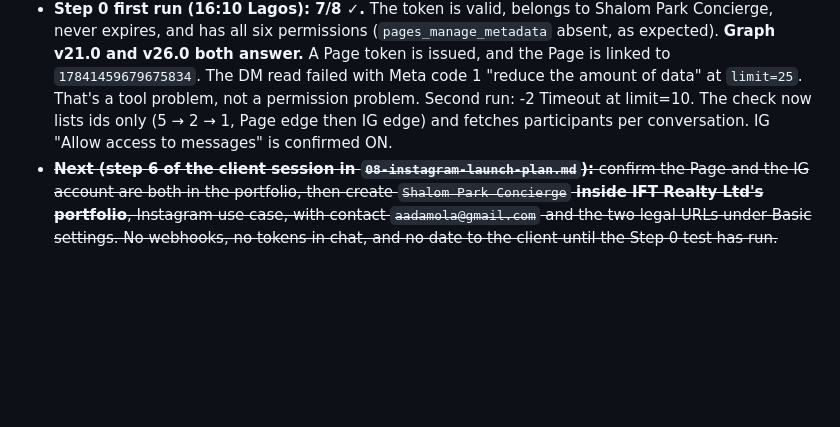
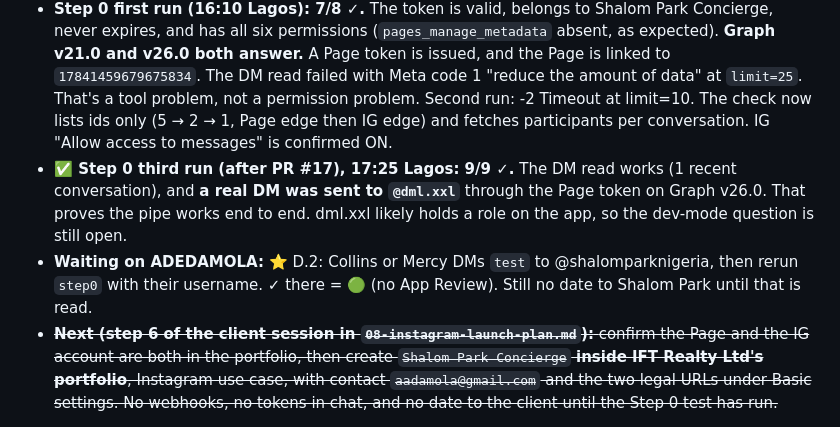
Before and after one commit to aadamola/PROPEL, a Markdown page: CHANGELOG.md, the part around the change. Drawn GitHub-style; blank space fills up the shorter version.

Commit message:
Step 0: 9/9 passed, test DM delivered; next is the outsider test
Co-Authored-By: Claude Opus 5.5 <noreply@anthropic.com>
Claude-Session: https://claude.ai/code/session_01EjhTehrHWd9FcYUwbsUyvE

```diff
--- a/CHANGELOG.md
+++ b/CHANGELOG.md
@@ -12,6 +12,8 @@
 - **Also:** `05` posts to `/me/messages`, which needs a **Page** token, not the system-user token. Step 0 confirms a Page token can be issued. At step 10 the n8n credential gets the Page token.
 - **Waiting on ADEDAMOLA:** ⭐ IG "Allow access to messages" ON. Then merge PR #14 and run Step 0 (A–E).
 - **Step 0 first run (16:10 Lagos): 7/8 ✓.** The token is valid, belongs to Shalom Park Concierge, never expires, and has all six permissions (`pages_manage_metadata` absent, as expected). **Graph v21.0 and v26.0 both answer.** A Page token is issued, and the Page is linked to `17841459679675834`. The DM read failed with Meta code 1 "reduce the amount of data" at `limit=25`. That's a tool problem, not a permission problem. Second run: -2 Timeout at limit=10. The check now lists ids only (5 → 2 → 1, Page edge then IG edge) and fetches participants per conversation. IG "Allow access to messages" is confirmed ON.
+- **✅ Step 0 third run (after PR #17), 17:25 Lagos: 9/9 ✓.** The DM read works (1 recent conversation), and **a real DM was sent to `@dml.xxl`** through the Page token on Graph v26.0. That proves the pipe works end to end. dml.xxl likely holds a role on the app, so the dev-mode question is still open.
+- **Waiting on ADEDAMOLA:** ⭐ D.2: Collins or Mercy DMs `test` to @shalomparknigeria, then rerun `step0` with their username. ✓ there = 🟢 (no App Review). Still no date to Shalom Park until that is read.
 - ~~**Next (step 6 of the client session in `08-instagram-launch-plan.md`):** confirm the Page and the IG account are both in the portfolio, then create `Shalom Park Concierge` **inside IFT Realty Ltd's portfolio**, Instagram use case, with contact `aadamola@gmail.com` and the two legal URLs under Basic settings. No webhooks, no tokens in chat, and no date to the client until the Step 0 test has run.~~
 
 ## 2026-10-15 (night, late) — ✅ PR #10 merged; getpropel.tech live on Vercel
```
Also changed, not shown: CLAUDE.md (+2 -2 lines), TODO.md (+6 -6 lines).
